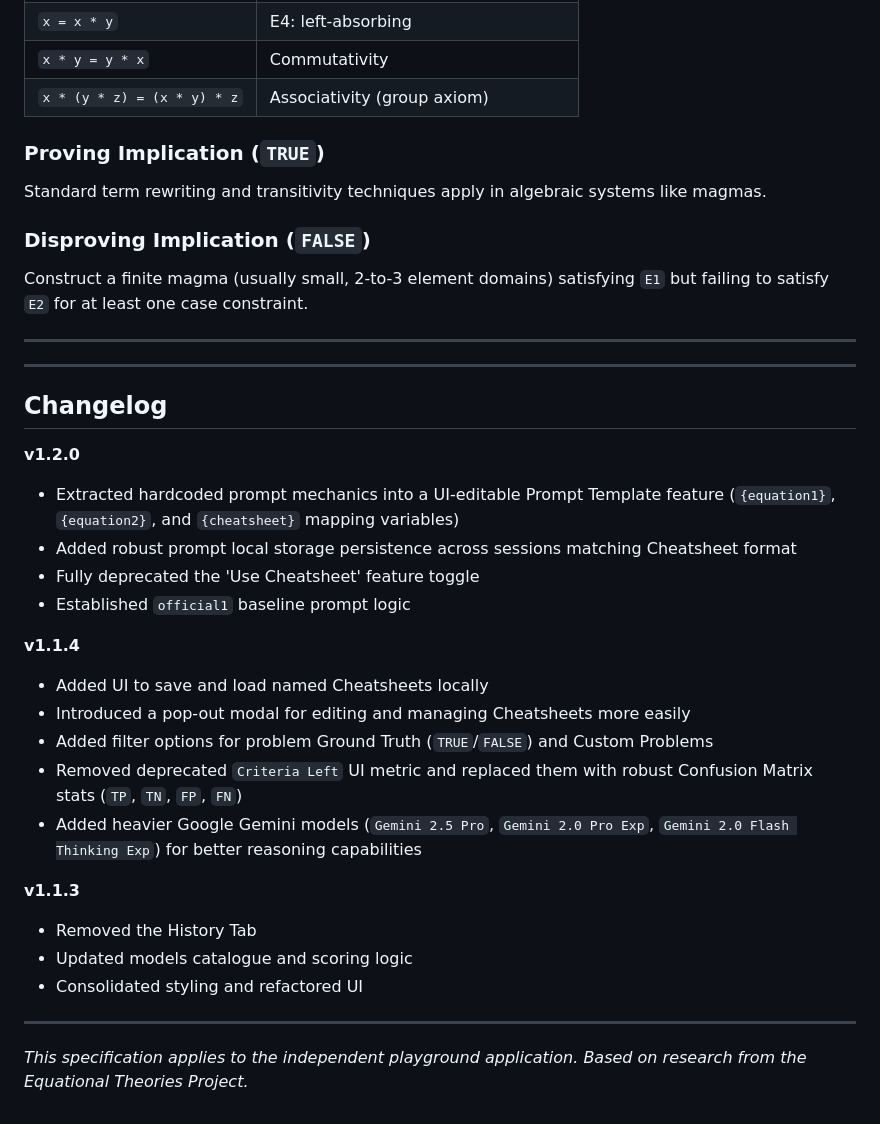
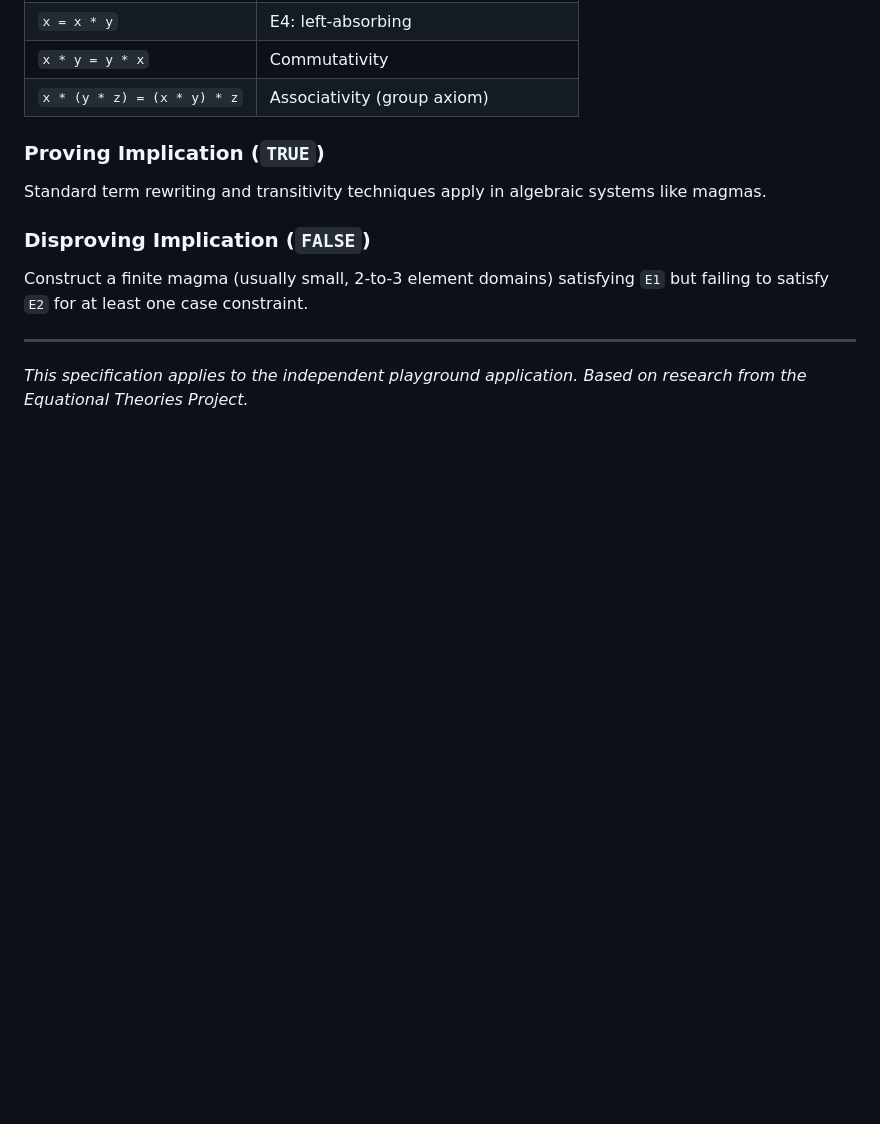
Before and after one commit to realfeeds/equational-theories-playground, a Markdown page: SPECIFICATION.md, the part around the change. GitHub-like rendering; blank space fills up the shorter version.

```diff
--- a/SPECIFICATION.md
+++ b/SPECIFICATION.md
@@ -123,28 +123,4 @@ Construct a finite magma (usually small, 2-to-3 element domains) satisfying `E1`
 
 ---
 
----
-
-## Changelog
-
-**v1.2.0**
-- Extracted hardcoded prompt mechanics into a UI-editable Prompt Template feature (`{equation1}`, `{equation2}`, and `{cheatsheet}` mapping variables)
-- Added robust prompt local storage persistence across sessions matching Cheatsheet format
-- Fully deprecated the 'Use Cheatsheet' feature toggle
-- Established `official1` baseline prompt logic
-
-**v1.1.4**
-- Added UI to save and load named Cheatsheets locally
-- Introduced a pop-out modal for editing and managing Cheatsheets more easily
-- Added filter options for problem Ground Truth (`TRUE`/`FALSE`) and Custom Problems
-- Removed deprecated `Criteria Left` UI metric and replaced them with robust Confusion Matrix stats (`TP`, `TN`, `FP`, `FN`)
-- Added heavier Google Gemini models (`Gemini 2.5 Pro`, `Gemini 2.0 Pro Exp`, `Gemini 2.0 Flash Thinking Exp`) for better reasoning capabilities
-
-**v1.1.3**
-- Removed the History Tab
-- Updated models catalogue and scoring logic
-- Consolidated styling and refactored UI
-
----
-
 *This specification applies to the independent playground application. Based on research from the Equational Theories Project.*
```
Also changed, not shown: CHANGELOG.md (added, +25 -0 lines), README.md (+1 -25 lines).
